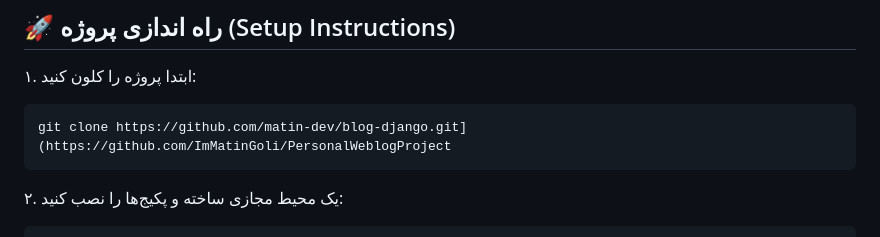
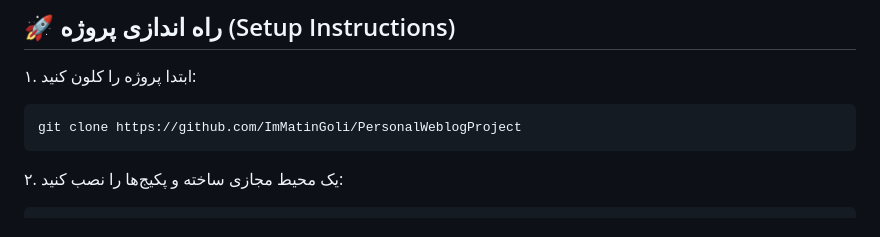
Before and after one commit to ImMatinGoli/PersonalWeblogProject, a Markdown page: README.md, the part around the change. Rendered like a GitHub page.

Commit message:
Fix clone URL in setup instructions

````diff
--- a/README.md
+++ b/README.md
@@ -27,7 +27,7 @@
 
 ۱. ابتدا پروژه را کلون کنید:
 ```bash
-git clone https://github.com/matin-dev/blog-django.git](https://github.com/ImMatinGoli/PersonalWeblogProject
+git clone https://github.com/ImMatinGoli/PersonalWeblogProject
 ```
 
 ۲. یک محیط مجازی ساخته و پکیج‌ها را نصب کنید:
````
